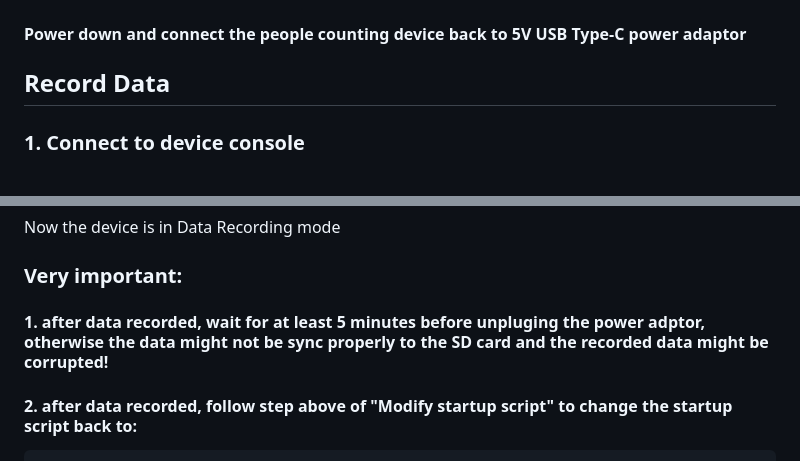
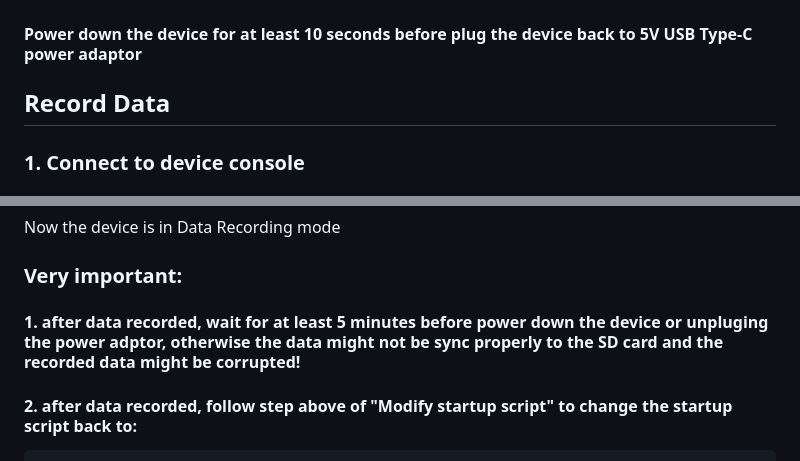
Before and after one commit to vsemi/anti-tailgating, a Markdown page: README.md, 2 parts joined by grey strips. Rendered like a GitHub page.

```diff
--- a/README.md
+++ b/README.md
@@ -126,7 +126,7 @@ exit
 
 ![Web UI](update.png)
 
-#### Power down and connect the people counting device back to 5V USB Type-C power adaptor
+#### Power down the device for at least 10 seconds before plug the device back to 5V USB Type-C power adaptor
 
 ## Record Data
 
@@ -160,7 +160,7 @@ Now the device is in Data Recording mode
 
 ### Very important:
 
-#### 1. after data recorded, wait for at least 5 minutes before unpluging the power adptor, otherwise the data might not be sync properly to the SD card and the recorded data might be corrupted!
+#### 1. after data recorded, wait for at least 5 minutes before power down the device or unpluging the power adptor, otherwise the data might not be sync properly to the SD card and the recorded data might be corrupted!
 
 #### 2. after data recorded, follow step above of "Modify startup script" to change the startup script back to:
 
```
